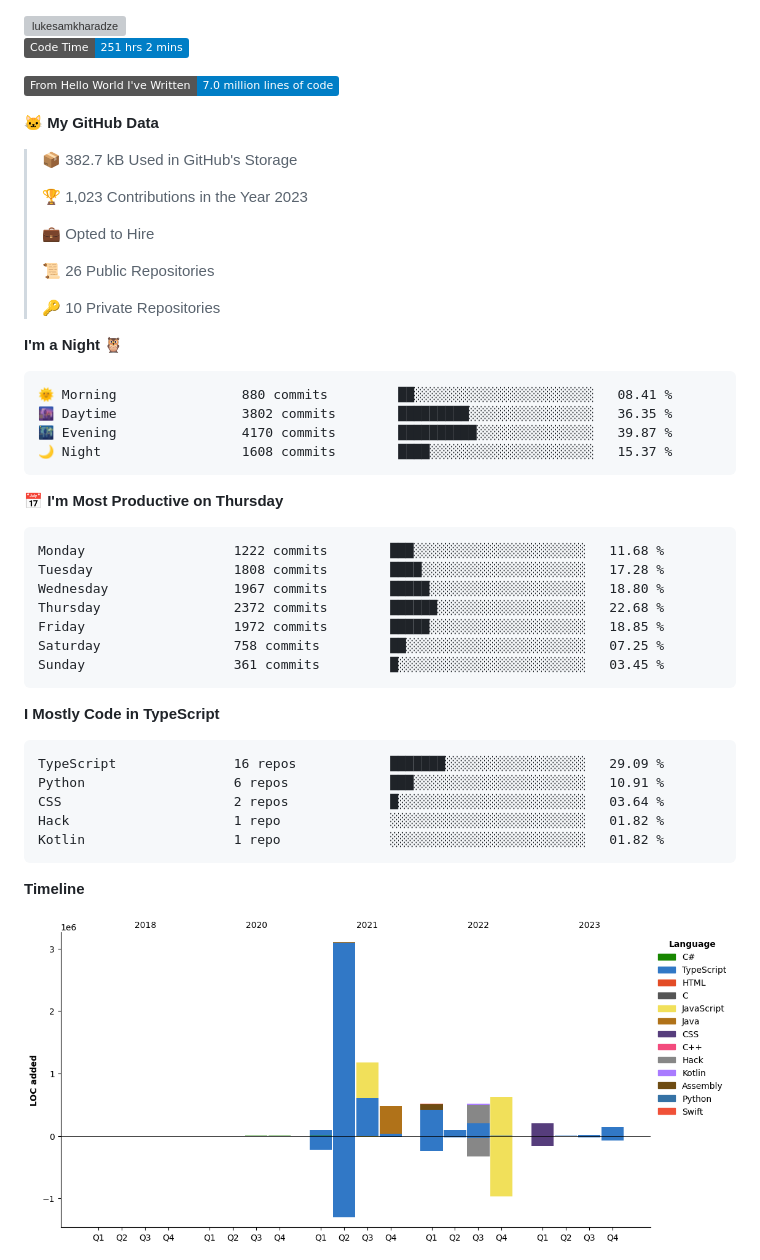
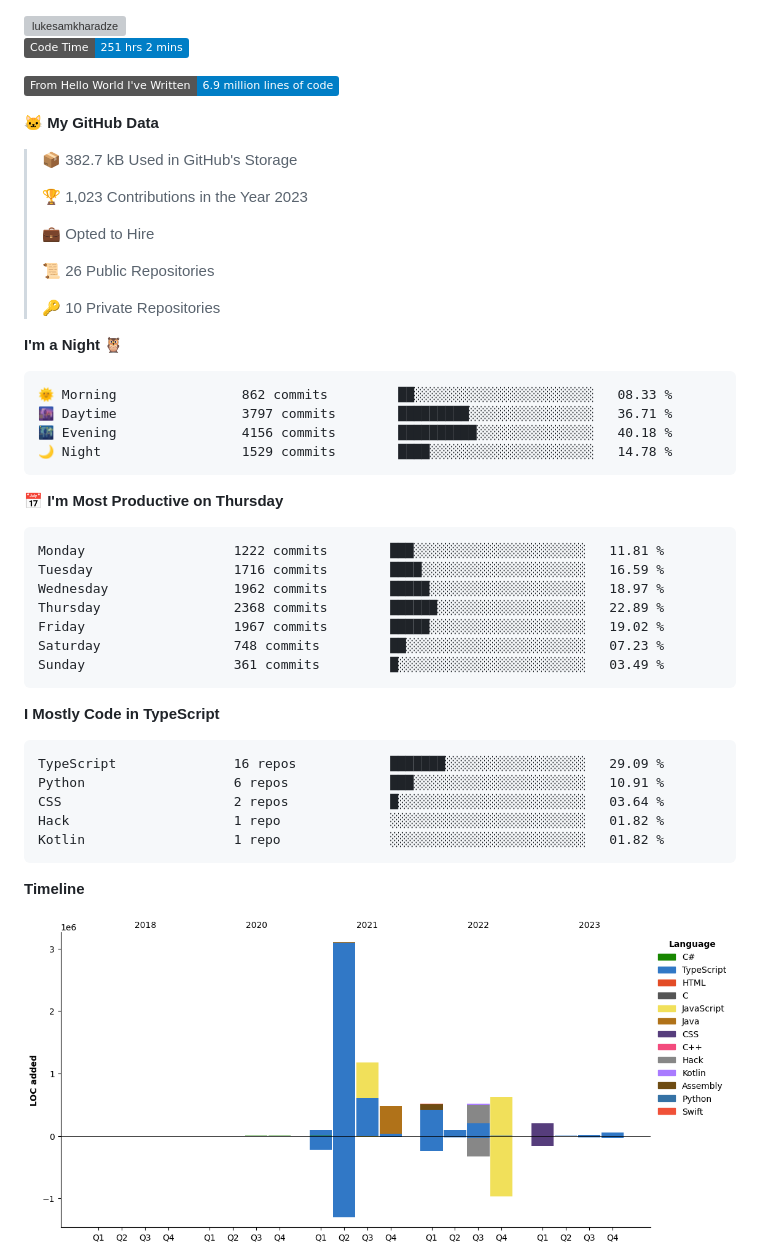
Before and after one commit to LukeSamkharadze/LukeSamkharadze, a Markdown page: README.md, the part around one of its changes. Rendered like a GitHub page; pictures changed too: assets/bar_graph.png; badges without logos; grey boxes are pictures that could not be loaded.

Commit message:
Updated with Dev Metrics

````diff
--- a/README.md
+++ b/README.md
@@ -79,7 +79,7 @@
 <!--START_SECTION:waka-->
 ![Code Time](http://img.shields.io/badge/Code%20Time-251%20hrs%202%20mins-blue)
 
-![Lines of code](https://img.shields.io/badge/From%20Hello%20World%20I%27ve%20Written-7.0%20million%20lines%20of%20code-blue)
+![Lines of code](https://img.shields.io/badge/From%20Hello%20World%20I%27ve%20Written-6.9%20million%20lines%20of%20code-blue)
 
 **🐱 My GitHub Data**
 
@@ -96,21 +96,21 @@
 **I'm a Night 🦉**
 
 ```text
-🌞 Morning                880 commits         ██░░░░░░░░░░░░░░░░░░░░░░░   08.41 %
-🌆 Daytime                3802 commits        █████████░░░░░░░░░░░░░░░░   36.35 %
-🌃 Evening                4170 commits        ██████████░░░░░░░░░░░░░░░   39.87 %
-🌙 Night                  1608 commits        ████░░░░░░░░░░░░░░░░░░░░░   15.37 %
+🌞 Morning                862 commits         ██░░░░░░░░░░░░░░░░░░░░░░░   08.33 %
+🌆 Daytime                3797 commits        █████████░░░░░░░░░░░░░░░░   36.71 %
+🌃 Evening                4156 commits        ██████████░░░░░░░░░░░░░░░   40.18 %
+🌙 Night                  1529 commits        ████░░░░░░░░░░░░░░░░░░░░░   14.78 %
 ```
 📅 **I'm Most Productive on Thursday**
 
 ```text
-Monday                   1222 commits        ███░░░░░░░░░░░░░░░░░░░░░░   11.68 %
-Tuesday                  1808 commits        ████░░░░░░░░░░░░░░░░░░░░░   17.28 %
-Wednesday                1967 commits        █████░░░░░░░░░░░░░░░░░░░░   18.80 %
-Thursday                 2372 commits        ██████░░░░░░░░░░░░░░░░░░░   22.68 %
-Friday                   1972 commits        █████░░░░░░░░░░░░░░░░░░░░   18.85 %
-Saturday                 758 commits         ██░░░░░░░░░░░░░░░░░░░░░░░   07.25 %
-Sunday                   361 commits         █░░░░░░░░░░░░░░░░░░░░░░░░   03.45 %
+Monday                   1222 commits        ███░░░░░░░░░░░░░░░░░░░░░░   11.81 %
+Tuesday                  1716 commits        ████░░░░░░░░░░░░░░░░░░░░░   16.59 %
+Wednesday                1962 commits        █████░░░░░░░░░░░░░░░░░░░░   18.97 %
+Thursday                 2368 commits        ██████░░░░░░░░░░░░░░░░░░░   22.89 %
+Friday                   1967 commits        █████░░░░░░░░░░░░░░░░░░░░   19.02 %
+Saturday                 748 commits         ██░░░░░░░░░░░░░░░░░░░░░░░   07.23 %
+Sunday                   361 commits         █░░░░░░░░░░░░░░░░░░░░░░░░   03.49 %
 ```
 
 
````
Also changed, not shown: other parts of README.md (+1 -1 lines).
